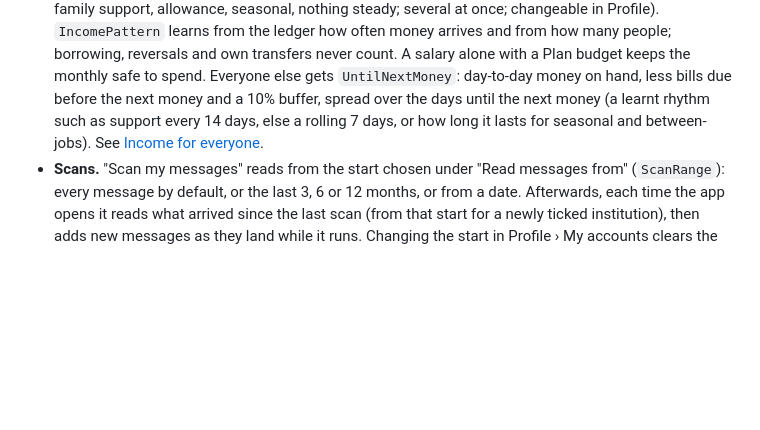
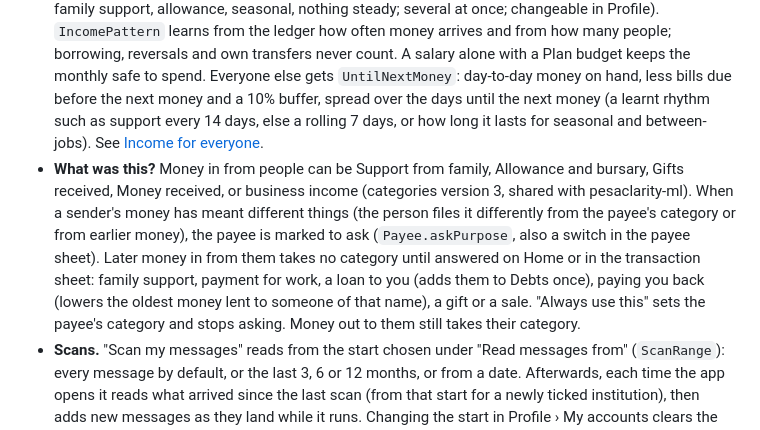
Before and after one commit to pesaclarity/pesaclarity-app, a Markdown page: README.md, the part around the change. Rendered like a GitHub page; blank space fills up the shorter version.

Commit message:
docs: describe What was this?

```diff
--- a/README.md
+++ b/README.md
@@ -158,6 +158,7 @@ SMS parsing comes from the `ujumbe` Dart package in [pesaclarity/ujumbe-parsers]
 - **Only selected senders.** The Android side (`SmsChannel.kt`) queries the inbox and listens for `SMS_RECEIVED` with the sender IDs of the ticked institutions; every other message is filtered out before it reaches Dart. The Dart parser filters by sender again.
 - **Permission.** `READ_SMS` and `RECEIVE_SMS` are asked for only after a screen that says in plain words what is read, kept and discarded. Refusing is fine: onboarding goes on without messages.
 - **How money comes in.** Setup asks "How does money usually come to you?" (salary, business, gigs, family support, allowance, seasonal, nothing steady; several at once; changeable in Profile). `IncomePattern` learns from the ledger how often money arrives and from how many people; borrowing, reversals and own transfers never count. A salary alone with a Plan budget keeps the monthly safe to spend. Everyone else gets `UntilNextMoney`: day-to-day money on hand, less bills due before the next money and a 10% buffer, spread over the days until the next money (a learnt rhythm such as support every 14 days, else a rolling 7 days, or how long it lasts for seasonal and between-jobs). See [Income for everyone](https://github.com/pesaclarity/docs/blob/main/spec/income-for-everyone.md).
+- **What was this?** Money in from people can be Support from family, Allowance and bursary, Gifts received, Money received, or business income (categories version 3, shared with pesaclarity-ml). When a sender's money has meant different things (the person files it differently from the payee's category or from earlier money), the payee is marked to ask (`Payee.askPurpose`, also a switch in the payee sheet). Later money in from them takes no category until answered on Home or in the transaction sheet: family support, payment for work, a loan to you (adds them to Debts once), paying you back (lowers the oldest money lent to someone of that name), a gift or a sale. "Always use this" sets the payee's category and stops asking. Money out to them still takes their category.
 - **Scans.** "Scan my messages" reads from the start chosen under "Read messages from" (`ScanRange`): every message by default, or the last 3, 6 or 12 months, or from a date. Afterwards, each time the app opens it reads what arrived since the last scan (from that start for a newly ticked institution), then adds new messages as they land while it runs. Changing the start in Profile › My accounts clears the scan marks, so the next scan reads again from the new start; messages already read are skipped by their hash. Messages that arrive while the app is closed wait in the inbox for the next scan, so there is no background service.
 - **Parsing** runs on a background isolate. A parsed message keeps its fields (amount, time, fee, receipt, balance, counterparty) and a SHA-256 hash; the text is discarded. Each institution gets its own account, created on its first transaction. Transactions are deduplicated per account by ujumbe's dedupe key (receipt, amount and minute), which statement imports share. Counterparties are normalised with `PayeeIdentifier`, so named payees apply.
 - **Review inbox.** A message from a selected sender that no rule matches is kept for review, text included. It lives only in the SQLCipher database and its text is deleted when the item is resolved; the hash stays so a later scan does not bring it back. Home shows "N messages to check"; each one opens with the message reader's suggestions to confirm, and "Read messages like this the same way" saves the layout (the words around the fields, numbers only as their layout, fields as empty slots) so later messages like it are added during capture. See [spec 0004](docs/specs/0004-message-reader.md).
```
